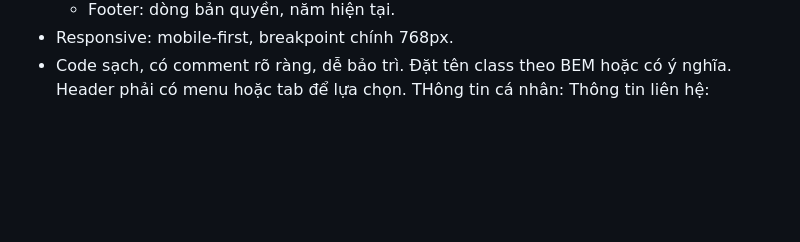
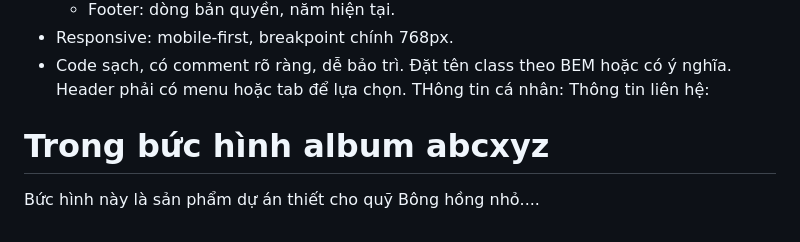
Before and after one commit to trindqb/cvthietkeuiux, a Markdown page: README.md, the part around the change. Drawn GitHub-style; blank space fills up the shorter version.

Commit message:
add content readme

```diff
--- a/README.md
+++ b/README.md
@@ -51,3 +51,6 @@ Thiết kế một trang portfolio cá nhân chuyên nghiệp cho UI/UX Designer
 Header phải có menu hoặc tab để lựa chọn.
 THông tin cá nhân:
 Thông tin liên hệ:
+
+# Trong bức hình album abcxyz
+Bức hình này là sản phẩm dự án thiết cho quỹ Bông hồng nhỏ....
```
